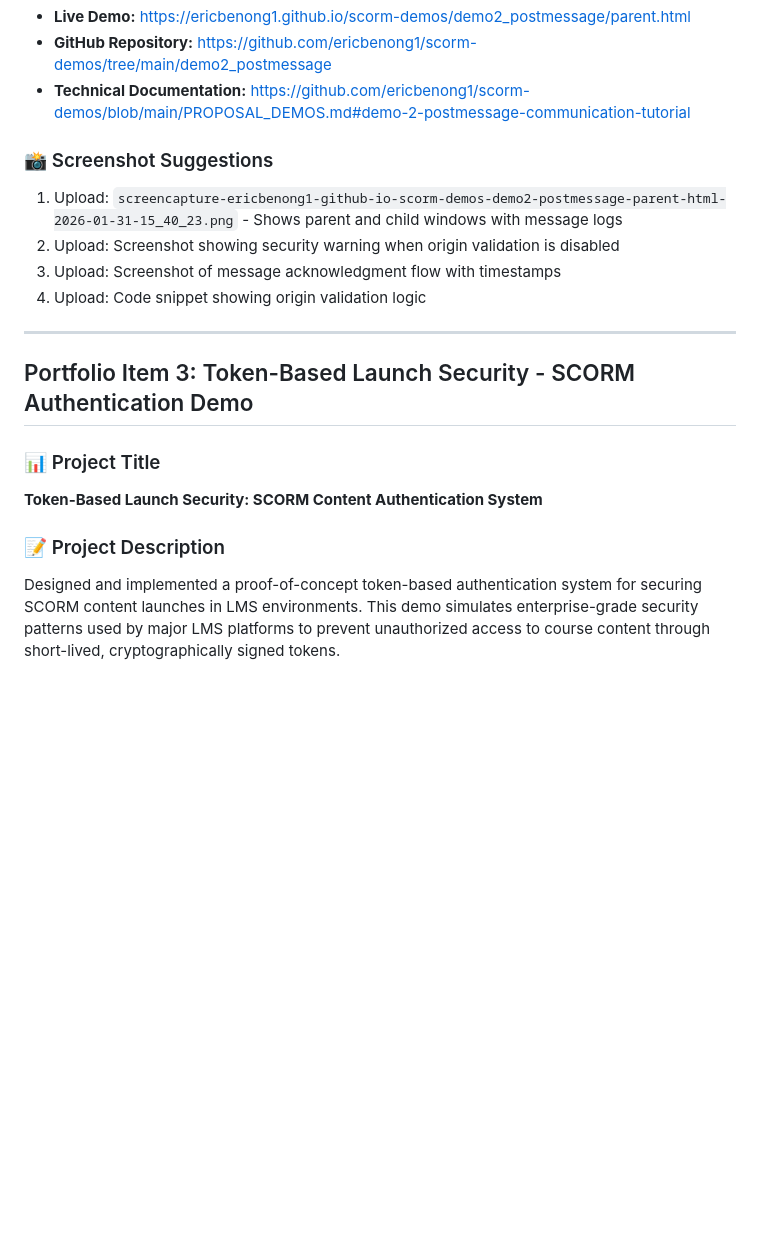
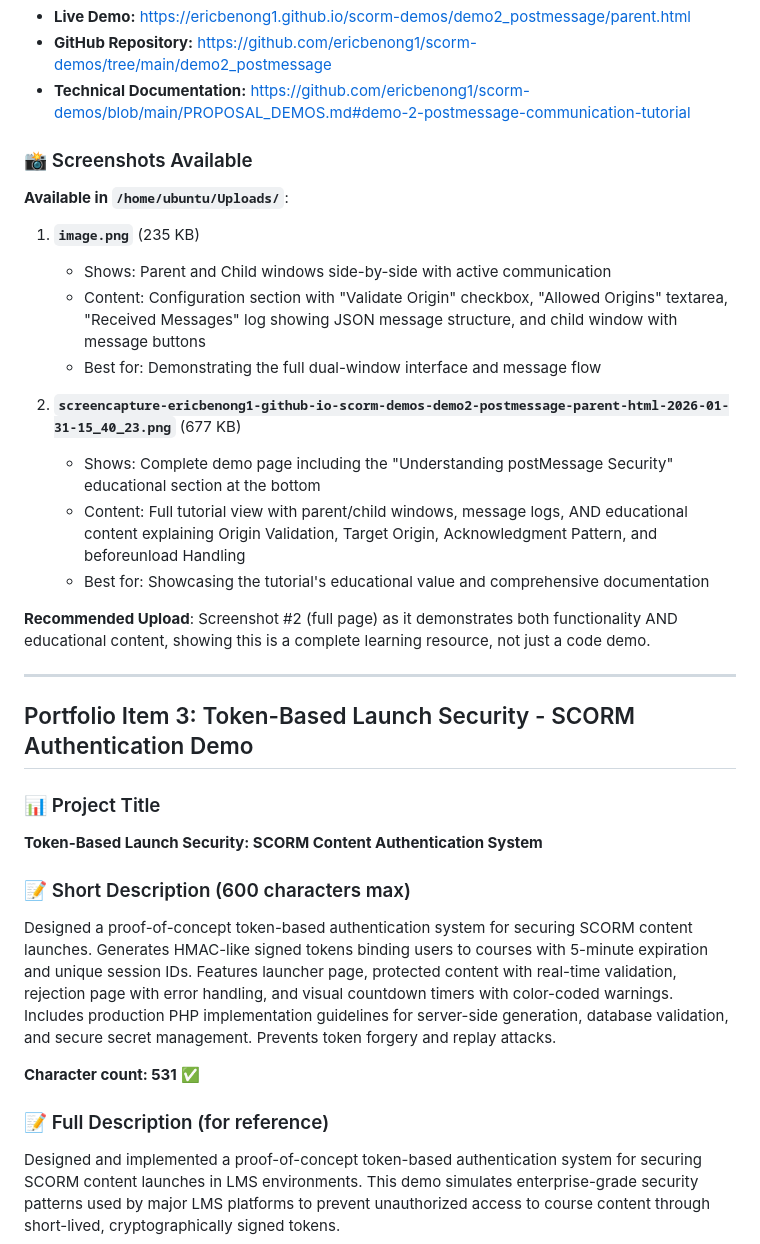
Before and after one commit to ericbenong1/scorm-demos, a Markdown page: UPWORK_PORTFOLIO_ITEMS.md, the part around one of its changes. Rendered like a GitHub page; blank space fills up the shorter version.

```diff
--- a/UPWORK_PORTFOLIO_ITEMS.md
+++ b/UPWORK_PORTFOLIO_ITEMS.md
@@ -85,11 +128,21 @@ This implementation directly addresses the core technical requirements of SCORM
 - **GitHub Repository:** https://github.com/ericbenong1/scorm-demos/tree/main/demo2_postmessage
 - **Technical Documentation:** https://github.com/ericbenong1/scorm-demos/blob/main/PROPOSAL_DEMOS.md#demo-2-postmessage-communication-tutorial
 
-### 📸 Screenshot Suggestions
-1. Upload: `screencapture-ericbenong1-github-io-scorm-demos-demo2-postmessage-parent-html-2026-01-31-15_40_23.png` - Shows parent and child windows with message logs
-2. Upload: Screenshot showing security warning when origin validation is disabled
-3. Upload: Screenshot of message acknowledgment flow with timestamps
-4. Upload: Code snippet showing origin validation logic
+### 📸 Screenshots Available
+
+**Available in `/home/ubuntu/Uploads/`**:
+
+1. **`image.png`** (235 KB)
+   - Shows: Parent and Child windows side-by-side with active communication
+   - Content: Configuration section with "Validate Origin" checkbox, "Allowed Origins" textarea, "Received Messages" log showing JSON message structure, and child window with message buttons
+   - Best for: Demonstrating the full dual-window interface and message flow
+
+2. **`screencapture-ericbenong1-github-io-scorm-demos-demo2-postmessage-parent-html-2026-01-31-15_40_23.png`** (677 KB)
+   - Shows: Complete demo page including the "Understanding postMessage Security" educational section at the bottom
+   - Content: Full tutorial view with parent/child windows, message logs, AND educational content explaining Origin Validation, Target Origin, Acknowledgment Pattern, and beforeunload Handling
+   - Best for: Showcasing the tutorial's educational value and comprehensive documentation
+
+**Recommended Upload**: Screenshot #2 (full page) as it demonstrates both functionality AND educational content, showing this is a complete learning resource, not just a code demo.
 
 ---
 
@@ -98,7 +151,13 @@ This implementation directly addresses the core technical requirements of SCORM
 ### 📊 Project Title
 **Token-Based Launch Security: SCORM Content Authentication System**
 
-### 📝 Project Description
+### 📝 Short Description (600 characters max)
+
+Designed a proof-of-concept token-based authentication system for securing SCORM content launches. Generates HMAC-like signed tokens binding users to courses with 5-minute expiration and unique session IDs. Features launcher page, protected content with real-time validation, rejection page with error handling, and visual countdown timers with color-coded warnings. Includes production PHP implementation guidelines for server-side generation, database validation, and secure secret management. Prevents token forgery and replay attacks.
+
+**Character count: 531** ✅
+
+### 📝 Full Description (for reference)
 
 Designed and implemented a proof-of-concept token-based authentication system for securing SCORM content launches in LMS environments. This demo simulates enterprise-grade security patterns used by major LMS platforms to prevent unauthorized access to course content through short-lived, cryptographically signed tokens.
 
```
Also changed, not shown: other parts of UPWORK_PORTFOLIO_ITEMS.md (+74 -12 lines), SCREENSHOTS_INVENTORY.md (added, +157 -0 lines).
